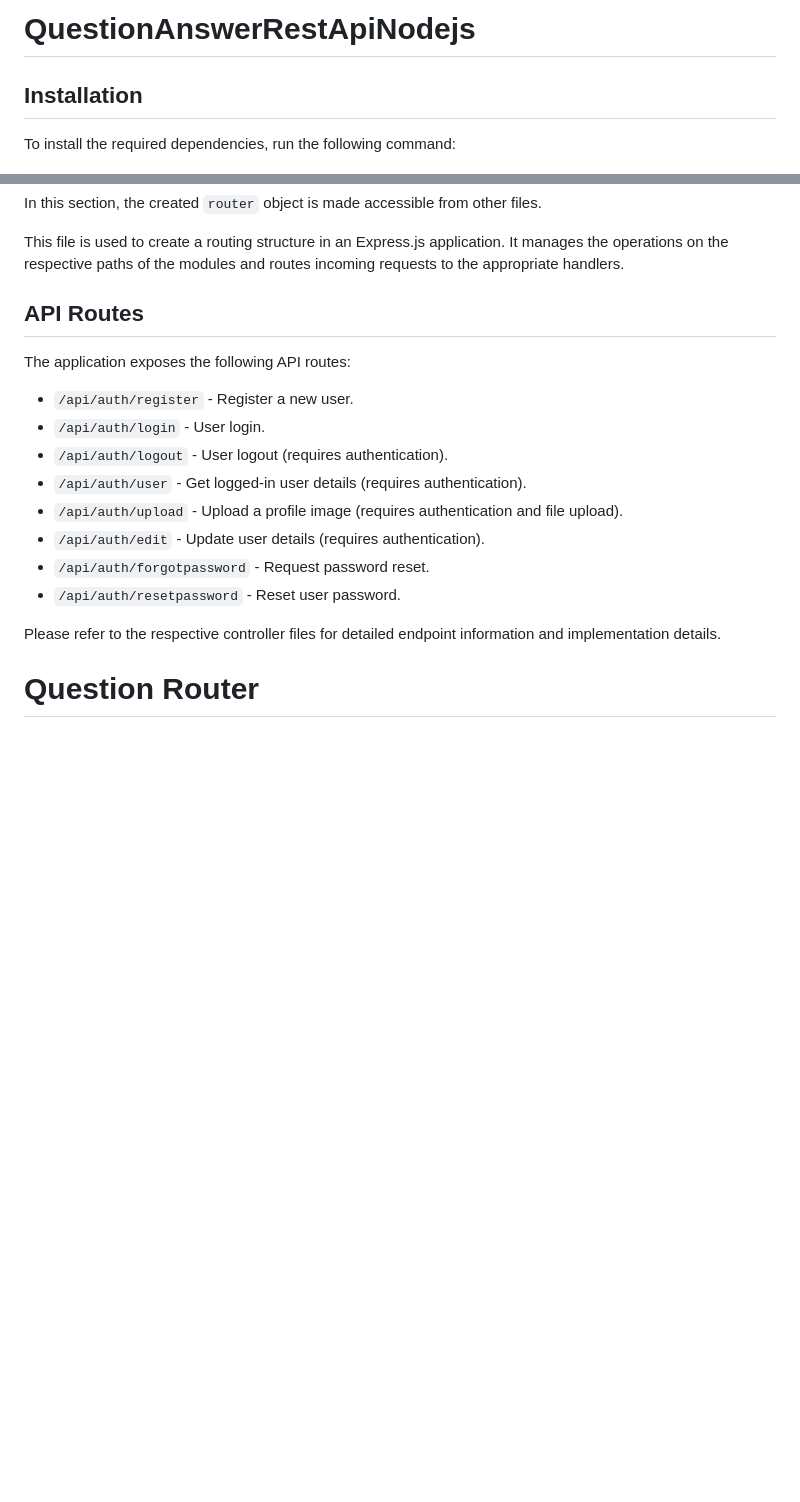
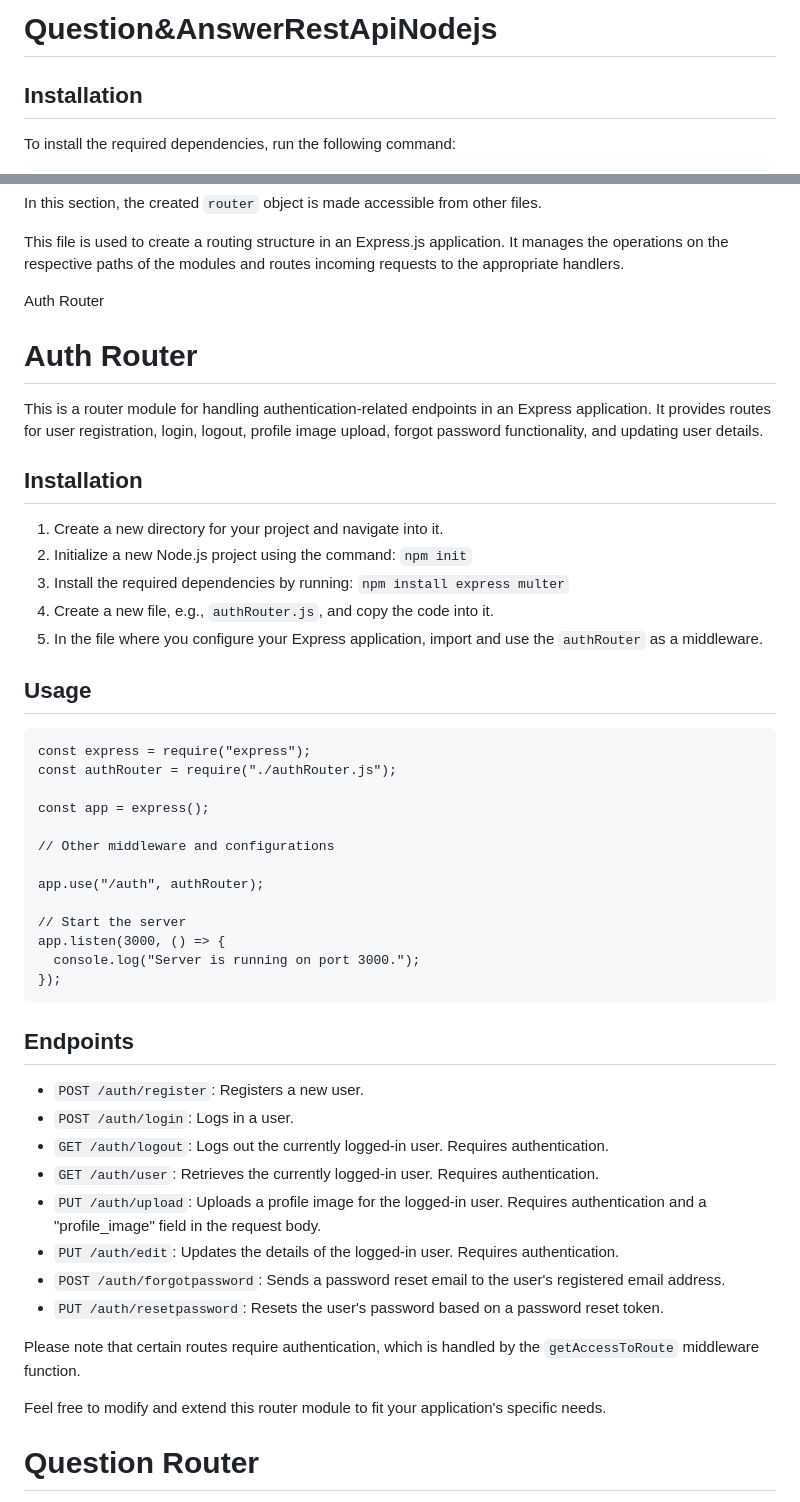
Before and after one commit to dxtaner/QuestionAnswerRestApiNodejs, a Markdown page: README.md, 2 parts joined by grey strips. Rendered like a GitHub page; blank space fills up the shorter version.

```diff
--- a/README.md
+++ b/README.md
@@ -1,4 +1,4 @@
-QuestionAnswerRestApiNodejs
+Question&AnswerRestApiNodejs
 ============
 
 Installation
@@ -87,21 +87,55 @@ In this section, the created `router` object is made accessible from other files
 
 This file is used to create a routing structure in an Express.js application. It manages the operations on the respective paths of the modules and routes incoming requests to the appropriate handlers.
 
-API Routes
-----------
+Auth Router
 
-The application exposes the following API routes:
+Auth Router
+===========
 
-*   `/api/auth/register` - Register a new user.
-*   `/api/auth/login` - User login.
-*   `/api/auth/logout` - User logout (requires authentication).
-*   `/api/auth/user` - Get logged-in user details (requires authentication).
-*   `/api/auth/upload` - Upload a profile image (requires authentication and file upload).
-*   `/api/auth/edit` - Update user details (requires authentication).
-*   `/api/auth/forgotpassword` - Request password reset.
-*   `/api/auth/resetpassword` - Reset user password.
+This is a router module for handling authentication-related endpoints in an Express application. It provides routes for user registration, login, logout, profile image upload, forgot password functionality, and updating user details.
 
-Please refer to the respective controller files for detailed endpoint information and implementation details.
+Installation
+------------
+
+1.  Create a new directory for your project and navigate into it.
+2.  Initialize a new Node.js project using the command: `npm init`
+3.  Install the required dependencies by running: `npm install express multer`
+4.  Create a new file, e.g., `authRouter.js`, and copy the code into it.
+5.  In the file where you configure your Express application, import and use the `authRouter` as a middleware.
+
+Usage
+-----
+
+    const express = require("express");
+    const authRouter = require("./authRouter.js");
+
+    const app = express();
+
+    // Other middleware and configurations
+
+    app.use("/auth", authRouter);
+
+    // Start the server
+    app.listen(3000, () => {
+      console.log("Server is running on port 3000.");
+    });
+
+
+Endpoints
+---------
+
+*   `POST /auth/register`: Registers a new user.
+*   `POST /auth/login`: Logs in a user.
+*   `GET /auth/logout`: Logs out the currently logged-in user. Requires authentication.
+*   `GET /auth/user`: Retrieves the currently logged-in user. Requires authentication.
+*   `PUT /auth/upload`: Uploads a profile image for the logged-in user. Requires authentication and a "profile\_image" field in the request body.
+*   `PUT /auth/edit`: Updates the details of the logged-in user. Requires authentication.
+*   `POST /auth/forgotpassword`: Sends a password reset email to the user's registered email address.
+*   `PUT /auth/resetpassword`: Resets the user's password based on a password reset token.
+
+Please note that certain routes require authentication, which is handled by the `getAccessToRoute` middleware function.
+
+Feel free to modify and extend this router module to fit your application's specific needs.
 
 Question Router
 ===============
```
